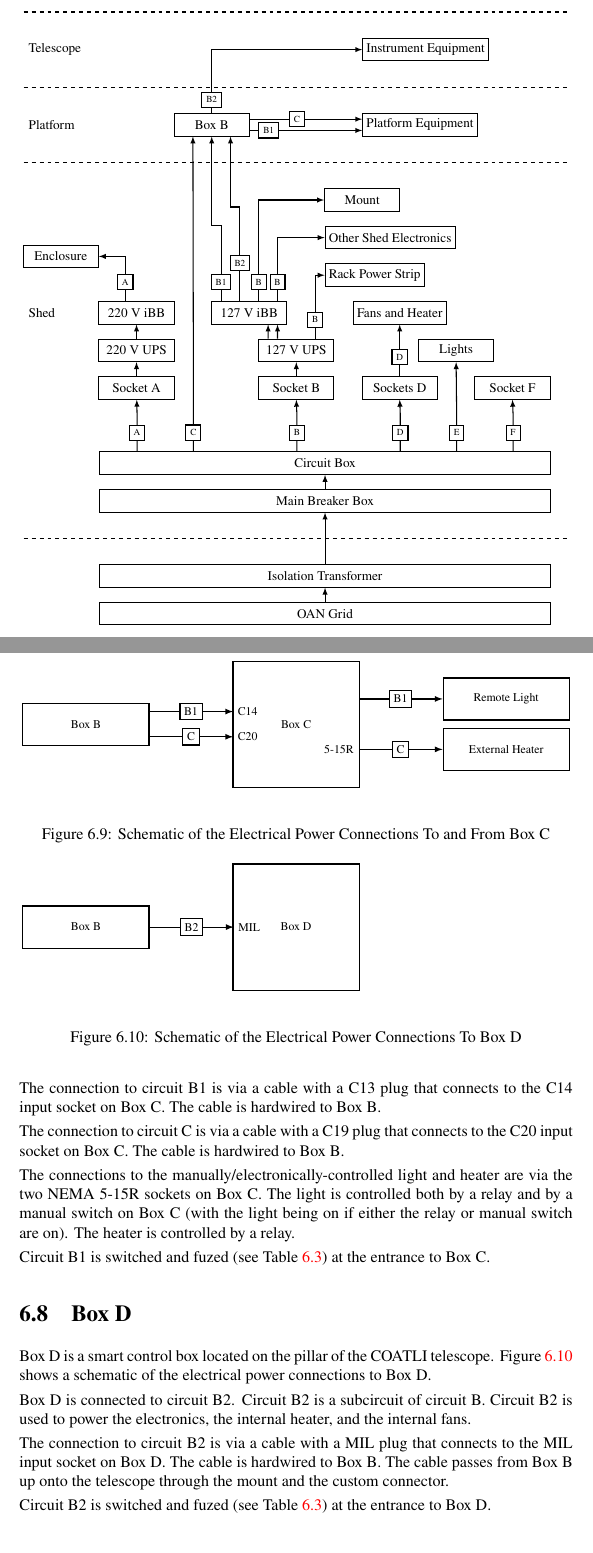
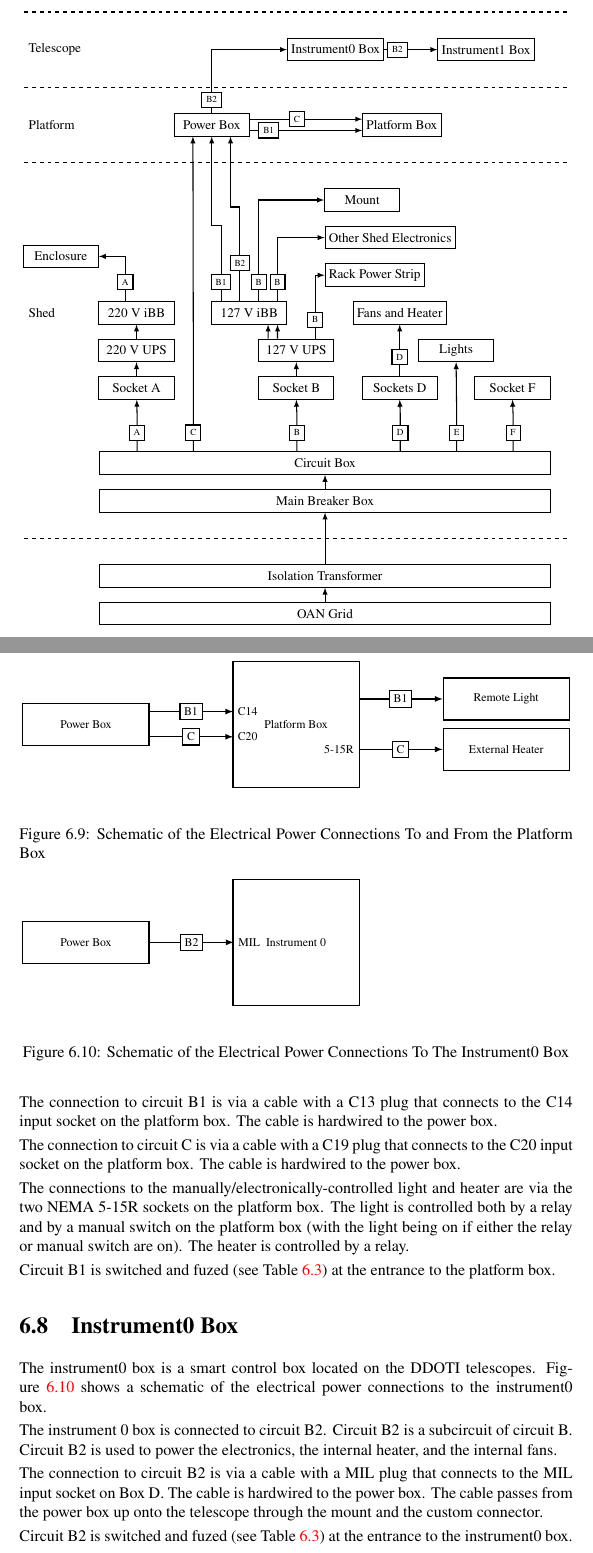
Before and after one commit to unam-transients/technical-manuals, a LaTeX thesis (ddotioan.tex, which reads electrical-power.tex): two parts of pages 44 and 52 of 118, joined at a grey line, cut at the place of the change. Compiled offline with pdfLaTeX.

Commit message:
Updated the electrical power chapter.

```diff
--- a/electrical-power.tex
+++ b/electrical-power.tex
@@ -62,9 +62,15 @@ TODO: Don’t know which DDOTI circuits are L1-N, L2-N, or L3-N.
 \node at (+0,+7) [box,right] (rack-power-strip) {Rack Power Strip};
 \node at (+0,+8) [box,right] (other-shed-electronics) {Other Shed Electronics};
 \node at (+2,+6) [box] (fans-and-heater) {Fans and Heater};
-\node at (+1,+11) [box,right] (platform-equipment) {Platform Equipment};
-\node at (+1,+13) [box,right] (telescope-equipment) {Instrument Equipment};
-\node at (-3.0,+11) [box] (box-b) {Box B};
+\node at (+1,+11) [box,right] (platform-box) {Platform Box};
+\ifcoatlioan
+\node at (+1,+13) [box,right] (instrument-box) {Instrument Box};
+\fi
+\ifddotioan
+\node at (-1,+13) [box,right] (instrument0-box) {Instrument0 Box};
+\node at (+3,+13) [box,right] (instrument1-box) {Instrument1 Box};
+\fi
+\node at (-3.0,+11) [box] (power-box) {Power Box};
 
 \draw[->]
  ($(circuit-box.north) + (-5.0,0)$)
@@ -73,7 +79,7 @@ TODO: Don’t know which DDOTI circuits are L1-N, L2-N, or L3-N.
 \draw[->]
  ($(circuit-box.north) + (-3.5,0)$)
  -- node [circuit] {\scriptsize C} +(0,1)
- -- ($(box-b.south) + (-0.5,0)$);
+ -- ($(power-box.south) + (-0.5,0)$);
 \draw[->]
  ($(circuit-box.north) + (-0.75,0)$)
  -- node [circuit] {\scriptsize B} +(0,1)
@@ -113,12 +119,12 @@ TODO: Don’t know which DDOTI circuits are L1-N, L2-N, or L3-N.
  ($(ibb-127.north) + (-0.75,0)$)
  -- node [circuit] {\scriptsize B1} +(0,1)
  -- +(0,2)
- -| ($(box-b.south) + (+0.0,0)$);
+ -| ($(power-box.south) + (+0.0,0)$);
 \draw[->]
  ($(ibb-127.north) + (-0.25,0)$)
  -- node [circuit] {\scriptsize B2} +(0,2)
  -- +(0,2.5)
- -| ($(box-b.south) + (+0.5,0)$);
+ -| ($(power-box.south) + (+0.5,0)$);
 \draw[->]
  ($(ibb-127.north) + (+0.25,0)$)
  -- node [circuit] {\scriptsize B} +(0,1)
@@ -129,18 +135,30 @@ TODO: Don’t know which DDOTI circuits are L1-N, L2-N, or L3-N.
  |- (other-shed-electronics.west);
 
 \draw[->]
- ($(box-b.east) + (0,-0.15)$)
+ ($(power-box.east) + (0,-0.15)$)
  -- node [circuit] {\scriptsize B1} +(1,0)
- -- ($(platform-equipment.west) + (0,-0.15)$);
+ -- ($(platform-box.west) + (0,-0.15)$);
 \draw[->]
- ($(box-b.east) + (0,+0.15)$)
+ ($(power-box.east) + (0,+0.15)$)
  -- node [circuit] {\scriptsize C} +(2.5,0)
- -- ($(platform-equipment.west) + (0,+0.15)$);
+ -- ($(platform-box.west) + (0,+0.15)$);
 
+\ifcoatlioan
 \draw[->]
-  (box-b.north)
+  (power-box.north)
   -- node [circuit] {\scriptsize B2} +(0,0.7)
-  |- (telescope-equipment);
+  |- (instrument-box);
+\fi
+\ifddotioan
+\draw[->]
+  (power-box.north)
+  -- node [circuit] {\scriptsize B2} +(0,0.7)
+  |- (instrument0-box);
+\draw[->]
+  (instrument0-box.east)
+  -- node [circuit] {\scriptsize B2} +(0.7,0)
+  |- (instrument1-box);
+\fi
 
 \draw[->]
  (sockets-d.north)
@@ -750,8 +766,8 @@ The manually-controlled light is hardwired to Box C and has a manual switch on B
  circuit/.style={draw=black,rectangle,fill=white}
 ]
 \draw [white] (-6.5,0) -- (+6.5,0);
-\node (box-c) [main] at (0,0) {Box C};
-\node (box-b) [box] at (-5,0) {Box B};
+\node (platform-box) [main] at (0,0) {Platform Box};
+\node (power-box) [box] at (-5,0) {Power Box};
 \node (light) at (+5,+0.6) [box] {Remote Light};
 \node (heater) at (+5,-0.6) [box] {External Heater};
 \draw[->] (-3.5,+0.3) -- node [circuit] {B1} +(2,0) node [right] {C14};
@@ -761,5 +777,4 @@ The manually-controlled light is hardwired to Box C and has a manual switch on B
 \end{tikzpicture}
 }
 \end{center}
-\caption{Schematic of the Electrical Power Connections To and From Box C}
-\label{figure:schematic-electrical-power-box-c}
+\caption{Schematic of the Electrical Power Connections To and From the Platform Box}
@@ -772,15 +788,15 @@ Box C is connected to circuits B1 and C. Circuit B1 is a subcircuit of circuit B
 
-The connection to circuit B1 is via a cable with a C13 plug that connects to the C14 input socket on Box C. The cable is hardwired to Box B.
+The connection to circuit B1 is via a cable with a C13 plug that connects to the C14 input socket on the platform box. The cable is hardwired to the power box.
 
-The connection to circuit C is via a cable with a C19 plug that connects to the C20 input socket on Box C. The cable is hardwired to Box B.
+The connection to circuit C is via a cable with a C19 plug that connects to the C20 input socket on the platform box. The cable is hardwired to the power box.
 
-The connections to the manually/electronically-controlled light and heater are via the two NEMA 5-15R sockets on Box C. The light is controlled both by a relay and by a manual switch on Box C (with the light being on if either the relay or manual switch are on). The heater is controlled by a relay.
+The connections to the manually/electronically-controlled light and heater are via the two NEMA 5-15R sockets on the platform box. The light is controlled both by a relay and by a manual switch on the platform box (with the light being on if either the relay or manual switch are on). The heater is controlled by a relay.
 
-Circuit B1 is switched and fuzed (see Table~\ref{table:fuzes}) at the entrance to Box C.
+Circuit B1 is switched and fuzed (see Table~\ref{table:fuzes}) at the entrance to the platform box.
 
 \ifcoatlioan
 
-\section{Box D}
+\section{Instrument Box}
 
 \begin{figure*}
 \begin{center}
@@ -796,23 +812,23 @@ Circuit B1 is switched and fuzed (see Table~\ref{table:fuzes}) at the entrance t
  circuit/.style={draw=black,rectangle,fill=white}
 ]
 \draw [white] (-6.5,0) -- (+6.5,0);
-\node (box-d) [main] at (0,0) {Box D};
-\node (box-b) [box] at (-5,0) {Box B};
-\draw[->] (box-b.east) -- node [circuit] {B1} +(2,0) node [right] {C14};
+\node (instrument-box) [main] at (0,0) {Instrument Box};
+\node (power-box) [box] at (-5,0) {Power Box};
+\draw[->] (power-box.east) -- node [circuit] {B1} +(2,0) node [right] {C14};
 \end{tikzpicture}
 }
 \end{center}
-\caption{Schematic of the Electrical Power Connections To Box D}
-\label{figure:schematic-electrical-power-box-d}
+\caption{Schematic of the Electrical Power Connections To Instrument Box}
+\label{figure:schematic-electrical-power-instrument-box}
 \end{figure*}
 
-Box D is a smart control box located on the platform. Figure~\ref{figure:schematic-electrical-power-box-d} shows a schematic of the electrical power connections to Box D.
+The instrument box is a smart control box located on the platform. Figure~\ref{figure:schematic-electrical-power-instrument-box} shows a schematic of the electrical power connections to Box D.
 
-Box D is connected to circuit B1. Circuit B1 is a subcircuit of circuit B. Circuit B1 is used to power the electronics, the internal heater, and the internal fans.
+The instrument nox is connected to circuit B1. Circuit B1 is a subcircuit of circuit B. Circuit B1 is used to power the electronics, the internal heater, and the internal fans.
 
-The connection to circuit B1 is via a cable with a C13 plug that connects to the C14 input socket on Box C. The cable is hardwired to Box B.
+The connection to circuit B1 is via a cable with a C13 plug that connects to the C14 input socket on the platform box. The cable is hardwired to the power box.
 
-Circuit B1 is switched and fuzed (see Table~\ref{table:fuzes}) at the entrance to Box D.
+Circuit B1 is switched and fuzed (see Table~\ref{table:fuzes}) at the entrance to the instrument box.
 
 \section{Box E}
 
@@ -830,21 +846,21 @@ Circuit B1 is switched and fuzed (see Table~\ref{table:fuzes}) at the entrance t
  circuit/.style={draw=black,rectangle,fill=white}
 ]
 \draw [white] (-6.5,0) -- (+6.5,0);
-\node (box-e) [main] at (0,0) {Box E};
-\node (box-b) [box] at (-5,0) {Box B};
-\draw[->] (box-b.east) -- node [circuit] {B2} +(2,0) node [right] {C14};
+\node (instrument1-box) [main] at (0,0) {Box E};
+\node (power-box) [box] at (-5,0) {Power Box};
+\draw[->] (power-box.east) -- node [circuit] {B2} +(2,0) node [right] {C14};
 \end{tikzpicture}
 }
 \end{center}
 \caption{Schematic of the Electrical Power Connections To Box E}
-\label{figure:schematic-electrical-power-box-e}
+\label{figure:schematic-electrical-power-instrument1-box}
 \end{figure*}
 
-Box E is a smart control box located on the pillar of the COATLI telescope. Figure~\ref{figure:schematic-electrical-power-box-e} shows a schematic of the electrical power connections to Box E.
+Box E is a smart control box located on the pillar of the COATLI telescope. Figure~\ref{figure:schematic-electrical-power-instrument1-box} shows a schematic of the electrical power connections to Box E.
 
 Box E is connected to circuit B2. Circuit B2 is a subcircuit of circuit B. Circuit B2 is used to power the electronics, the internal heater, and the internal fans.
 
-The connection to circuit B2 is via a cable with a C13 plug that connects to the C14 input socket on Box E. The cable is hardwired to Box B.
+The connection to circuit B2 is via a cable with a C13 plug that connects to the C14 input socket on Box E. The cable is hardwired to the power box.
 
 Circuit B2 is switched and fuzed (see Table~\ref{table:fuzes}) at the entrance to Box E.
 
@@ -852,7 +868,7 @@ Circuit B2 is switched and fuzed (see Table~\ref{table:fuzes}) at the entrance t
 
 \ifddotioan
 
-\section{Box D}
+\section{Instrument0 Box}
 
 \begin{figure*}
 \begin{center}
@@ -868,21 +884,21 @@ Circuit B2 is switched and fuzed (see Table~\ref{table:fuzes}) at the entrance t
  circuit/.style={draw=black,rectangle,fill=white}
 ]
 \draw [white] (-6.5,0) -- (+6.5,0);
-\node (box-d) [main] at (0,0) {Box D};
-\node (box-e) [box] at (-5,0) {Box B};
-\draw[->] (box-e.east) -- node [circuit] {B2} +(2,0) node [right] {MIL};
+\node (instrument0-box) [main] at (0,0) {Instrument 0};
+\node (instrument1-box) [box] at (-5,0) {Power Box};
+\draw[->] (instrument1-box.east) -- node [circuit] {B2} +(2,0) node [right] {MIL};
 \end{tikzpicture}
 }
 \end{center}
-\caption{Schematic of the Electrical Power Connections To Box D}
-\label{figure:schematic-electrical-power-box-d}
+\caption{Schematic of the Electrical Power Connections To The Instrument0 Box}
+\label{figure:schematic-electrical-power-instrument0-box}
 \end{figure*}
 
-Box D is a smart control box located on the pillar of the COATLI telescope. Figure~\ref{figure:schematic-electrical-power-box-d} shows a schematic of the electrical power connections to Box D.
+The instrument0 box is a smart control box located on the DDOTI telescopes. Figure~\ref{figure:schematic-electrical-power-instrument0-box} shows a schematic of the electrical power connections to the instrument0 box.
 
-Box D is connected to circuit B2. Circuit B2 is a subcircuit of circuit B. Circuit B2 is used to power the electronics, the internal heater, and the internal fans.
+The instrument 0 box is connected to circuit B2. Circuit B2 is a subcircuit of circuit B. Circuit B2 is used to power the electronics, the internal heater, and the internal fans.
 
-The connection to circuit B2 is via a cable with a MIL plug that connects to the MIL input socket on Box D. The cable is hardwired to Box B. The cable passes from Box B up onto the telescope through the mount and the custom connector.
+The connection to circuit B2 is via a cable with a MIL plug that connects to the MIL input socket on Box D. The cable is hardwired to the power box. The cable passes from the power box up onto the telescope through the mount and the custom connector.
 
-Circuit B2 is switched and fuzed (see Table~\ref{table:fuzes}) at the entrance to Box D.
+Circuit B2 is switched and fuzed (see Table~\ref{table:fuzes}) at the entrance to the instrument0 box.
 
```
Also changed, not shown: frontmatter.tex (+2 -2 lines), electrical-power.tex (99 more changed lines).
